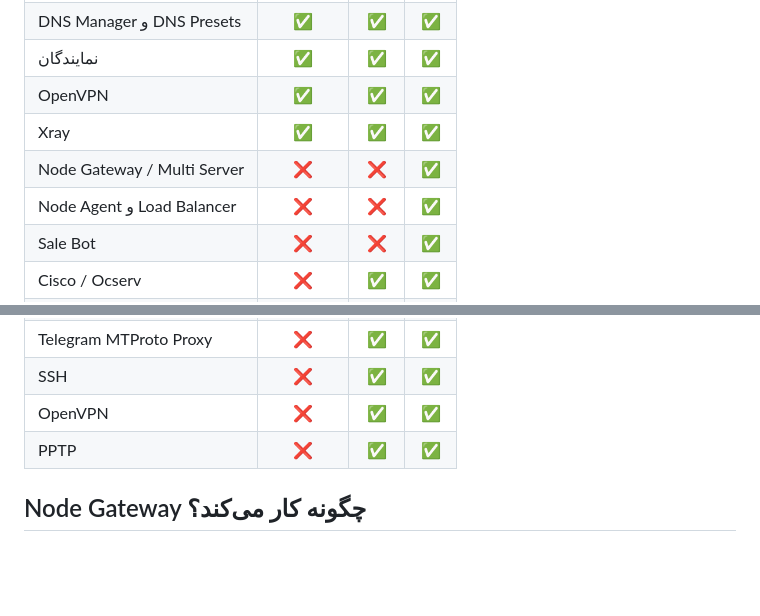
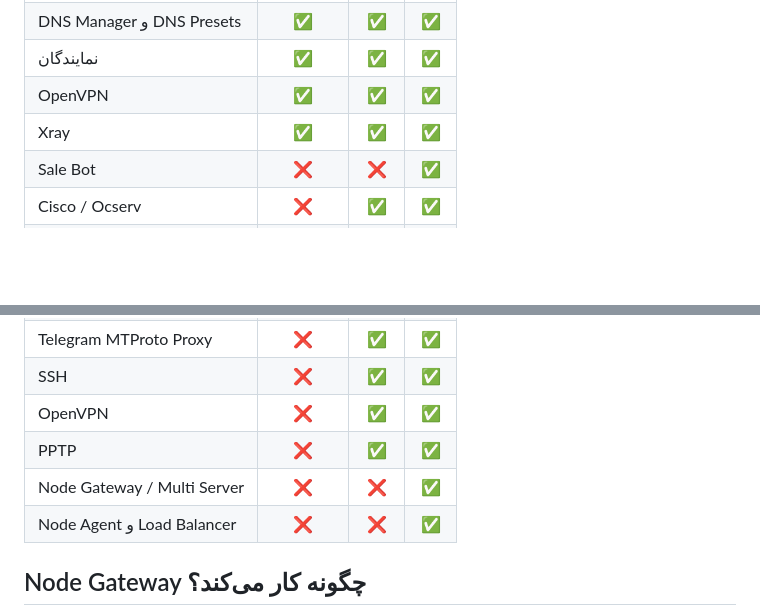
Before and after one commit to Unknown-sir/ironpanel, a Markdown page: README.md, 2 parts joined by grey strips. Drawn GitHub-style; blank space fills up the shorter version.

```diff
--- a/README.md
+++ b/README.md
@@ -52,8 +52,6 @@ sudo bash /opt/ironpanel/scripts/update_from_github.sh
 | نمایندگان | ✅ |✅ | ✅ |
 |OpenVPN| ✅ | ✅ | ✅ |
 |Xray| ✅ | ✅ | ✅ |
-| Node Gateway / Multi Server | ❌ | ❌ | ✅ |
-| Node Agent و Load Balancer | ❌ | ❌ | ✅ |
 |Sale Bot| ❌ | ❌ | ✅ |
 |Cisco / Ocserv| ❌ | ✅ | ✅ |
 |L2TP/IPsec| ❌ | ✅ | ✅ |
@@ -63,6 +61,8 @@ sudo bash /opt/ironpanel/scripts/update_from_github.sh
 |SSH| ❌ | ✅ | ✅ |
 |OpenVPN| ❌ | ✅ | ✅ |
 |PPTP| ❌ | ✅ | ✅ |
+| Node Gateway / Multi Server | ❌ | ❌ | ✅ |
+| Node Agent و Load Balancer | ❌ | ❌ | ✅ |
 ## Node Gateway چگونه کار می‌کند؟
 
 در حالت Node Gateway، کاربر همچنان کانفیگ را با آدرس سرور اصلی دریافت می‌کند. سرور اصلی بر اساس قانونی که مدیر تعیین کرده، اتصال هر پروتکل را به یکی از نودهای آنلاین هدایت می‌کند. انتخاب نود می‌تواند ثابت باشد یا به‌صورت خودکار بر اساس کمترین تعداد کاربر آنلاین، بهترین پینگ یا ترکیب این دو انجام شود.
```
